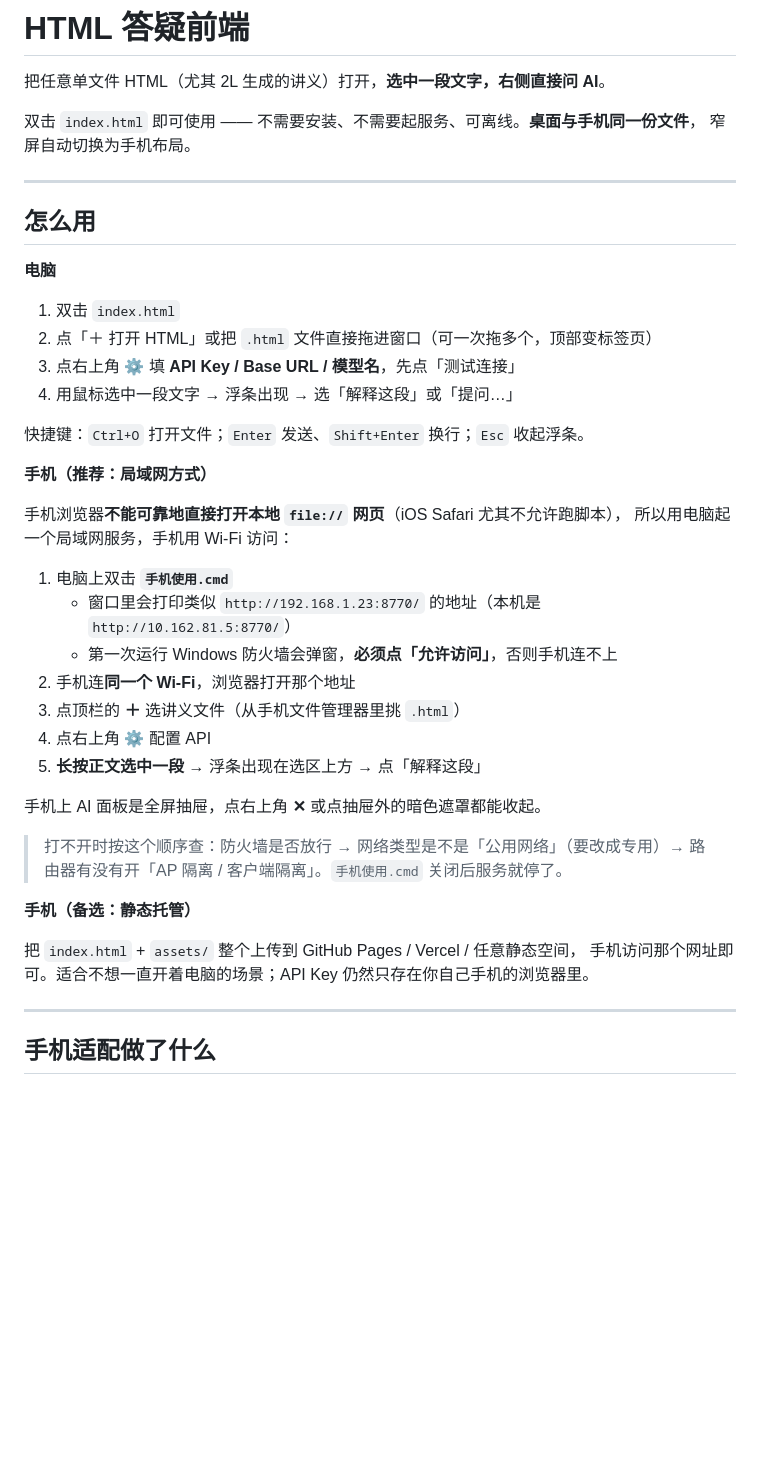
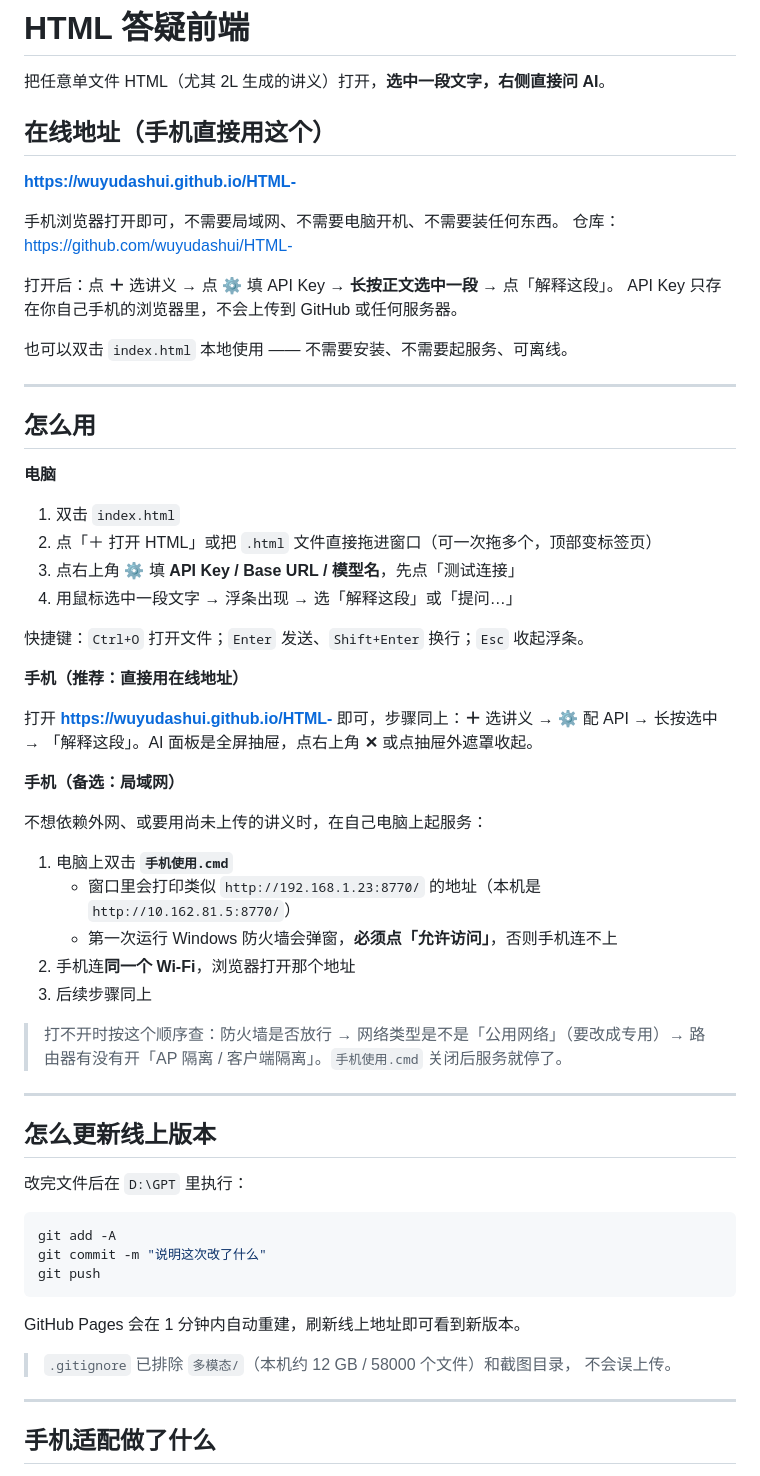
Before and after one commit to wuyudashui/html42l, a Markdown page: README.md, the part around the change. GitHub-like rendering; blank space fills up the shorter version.

Commit message:
docs: 补充 GitHub Pages 在线地址与更新说明

````diff
--- a/README.md
+++ b/README.md
@@ -2,8 +2,17 @@
 
 把任意单文件 HTML（尤其 2L 生成的讲义）打开，**选中一段文字，右侧直接问 AI**。
 
-双击 `index.html` 即可使用 —— 不需要安装、不需要起服务、可离线。**桌面与手机同一份文件**，
-窄屏自动切换为手机布局。
+## 在线地址（手机直接用这个）
+
+**https://wuyudashui.github.io/HTML-**
+
+手机浏览器打开即可，不需要局域网、不需要电脑开机、不需要装任何东西。
+仓库：https://github.com/wuyudashui/HTML-
+
+打开后：点 **＋** 选讲义 → 点 ⚙ 填 API Key → **长按正文选中一段** → 点「解释这段」。
+API Key 只存在你自己手机的浏览器里，不会上传到 GitHub 或任何服务器。
+
+也可以双击 `index.html` 本地使用 —— 不需要安装、不需要起服务、可离线。
 
 ---
 
@@ -18,28 +27,40 @@
 
 快捷键：`Ctrl+O` 打开文件；`Enter` 发送、`Shift+Enter` 换行；`Esc` 收起浮条。
 
-**手机（推荐：局域网方式）**
+**手机（推荐：直接用在线地址）**
 
-手机浏览器**不能可靠地直接打开本地 `file://` 网页**（iOS Safari 尤其不允许跑脚本），
-所以用电脑起一个局域网服务，手机用 Wi-Fi 访问：
+打开 **https://wuyudashui.github.io/HTML-** 即可，步骤同上：**＋** 选讲义 → ⚙ 配 API →
+长按选中 → 「解释这段」。AI 面板是全屏抽屉，点右上角 **✕** 或点抽屉外遮罩收起。
+
+**手机（备选：局域网）**
+
+不想依赖外网、或要用尚未上传的讲义时，在自己电脑上起服务：
 
 1. 电脑上双击 **`手机使用.cmd`**
    - 窗口里会打印类似 `http://192.168.1.23:8770/` 的地址（本机是 `http://10.162.81.5:8770/`）
    - 第一次运行 Windows 防火墙会弹窗，**必须点「允许访问」**，否则手机连不上
 2. 手机连**同一个 Wi-Fi**，浏览器打开那个地址
-3. 点顶栏的 **＋** 选讲义文件（从手机文件管理器里挑 `.html`）
-4. 点右上角 ⚙ 配置 API
-5. **长按正文选中一段** → 浮条出现在选区上方 → 点「解释这段」
-
-手机上 AI 面板是全屏抽屉，点右上角 **✕** 或点抽屉外的暗色遮罩都能收起。
+3. 后续步骤同上
 
 > 打不开时按这个顺序查：防火墙是否放行 → 网络类型是不是「公用网络」（要改成专用）→
 > 路由器有没有开「AP 隔离 / 客户端隔离」。`手机使用.cmd` 关闭后服务就停了。
 
-**手机（备选：静态托管）**
+---
 
-把 `index.html` + `assets/` 整个上传到 GitHub Pages / Vercel / 任意静态空间，
-手机访问那个网址即可。适合不想一直开着电脑的场景；API Key 仍然只存在你自己手机的浏览器里。
+## 怎么更新线上版本
+
+改完文件后在 `D:\GPT` 里执行：
+
+```bash
+git add -A
+git commit -m "说明这次改了什么"
+git push
+```
+
+GitHub Pages 会在 1 分钟内自动重建，刷新线上地址即可看到新版本。
+
+> `.gitignore` 已排除 `多模态/`（本机约 12 GB / 58000 个文件）和截图目录，
+> 不会误上传。
 
 ---
 
````
